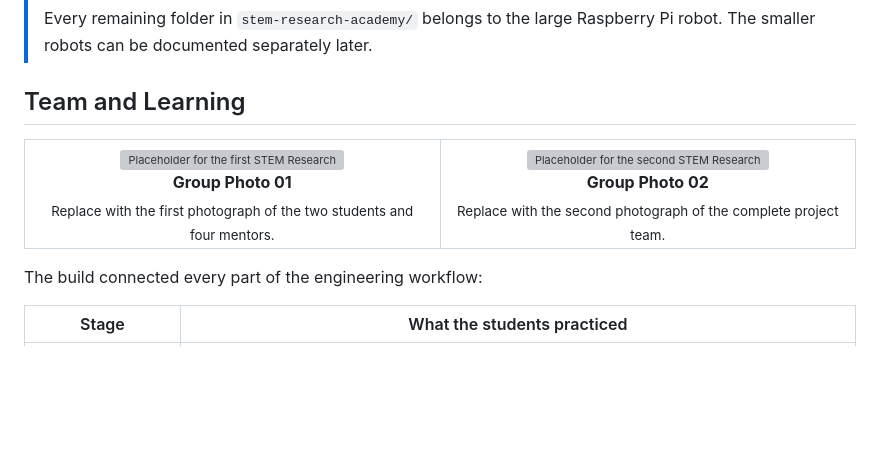
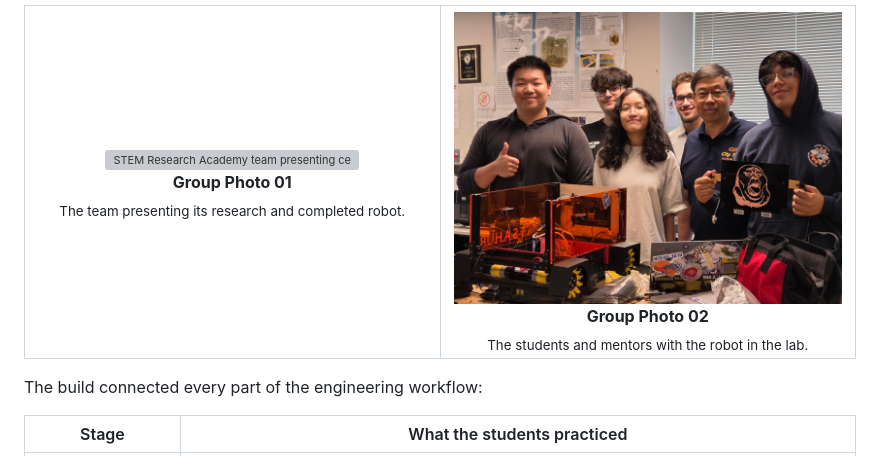
Before and after one commit to AloeVeraZ/CityTechClubProjects, a Markdown page: stem-research-academy/README.md, the part around one of its changes. Drawn GitHub-style; pictures changed too: stem-research-academy/images/group-photo-02.jpg (added); blank space fills up the shorter version; grey boxes are pictures that could not be loaded.

```diff
--- a/stem-research-academy/README.md
+++ b/stem-research-academy/README.md
@@ -54,10 +56,10 @@ were completed locally and are not included in this repository.
       <br><strong>Group Photo 01</strong><br>
-      <sub>Replace with the first photograph of the two students and four mentors.</sub>
+      <sub>The team presenting its research and completed robot.</sub>
     </td>
     <td width="50%" align="center" valign="top">
-      <img src="images/group-photo-02-placeholder.svg" width="100%" alt="Placeholder for the second STEM Research Academy full-group photo">
+      <img src="images/group-photo-02.jpg" width="100%" alt="STEM Research Academy students and mentors with the robot in the lab">
       <br><strong>Group Photo 02</strong><br>
-      <sub>Replace with the second photograph of the complete project team.</sub>
+      <sub>The students and mentors with the robot in the lab.</sub>
     </td>
   </tr>
 </table>
```
Also changed, not shown: other parts of stem-research-academy/README.md (+4 -2 lines), README.md (+13 -8 lines), stem-research-academy/images/README.md (+12 -10 lines), 4 other files.
